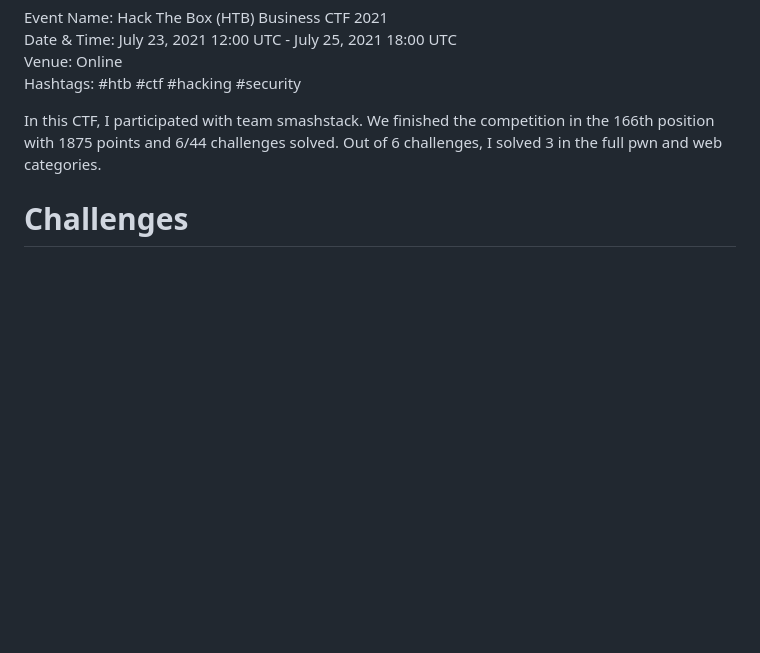
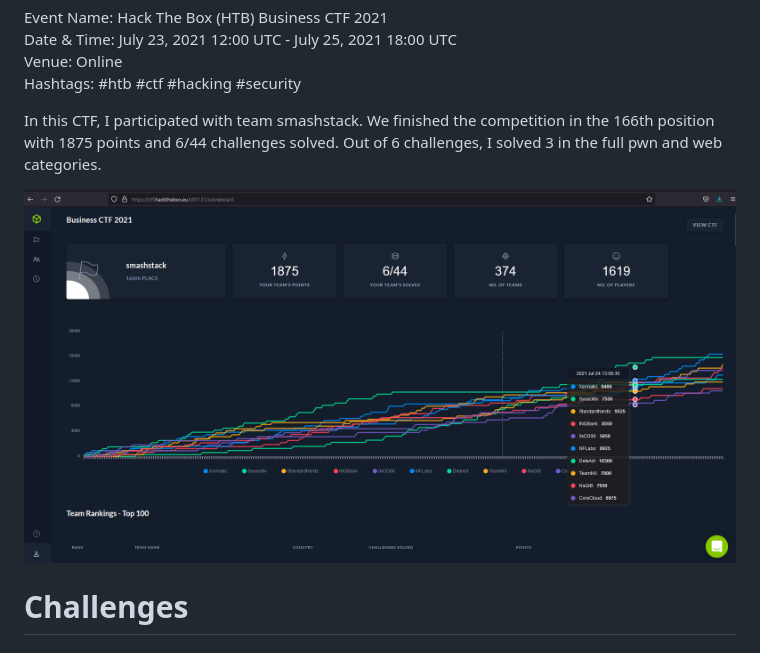
Before and after one commit to siddhartharao17/htbbizctf2021, a Markdown page: README.md, the part around the change. Drawn GitHub-style; pictures changed too: scores.png (added); blank space fills up the shorter version.

Commit message:
Added scores.png to README

```diff
--- a/README.md
+++ b/README.md
@@ -8,6 +8,8 @@ Hashtags: #htb #ctf #hacking #security
 
 In this CTF, I participated with team smashstack. We finished the competition in the 166th position with 1875 points and 6/44 challenges solved. Out of 6 challenges, I solved 3 in the full pwn and web categories.
 
+![Scoreboard](./scores.png)
+
 # Challenges
 
 ## Full Pwn
```
